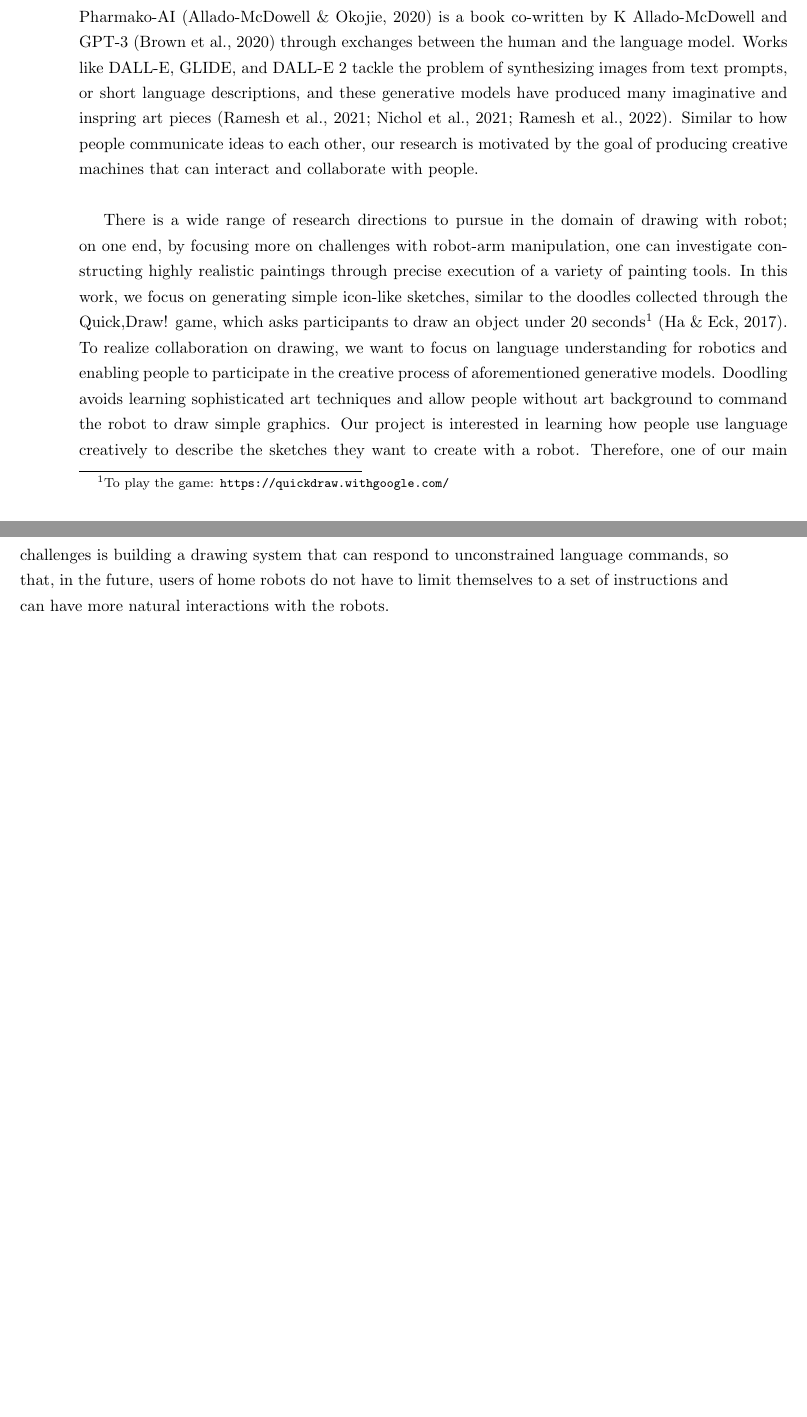
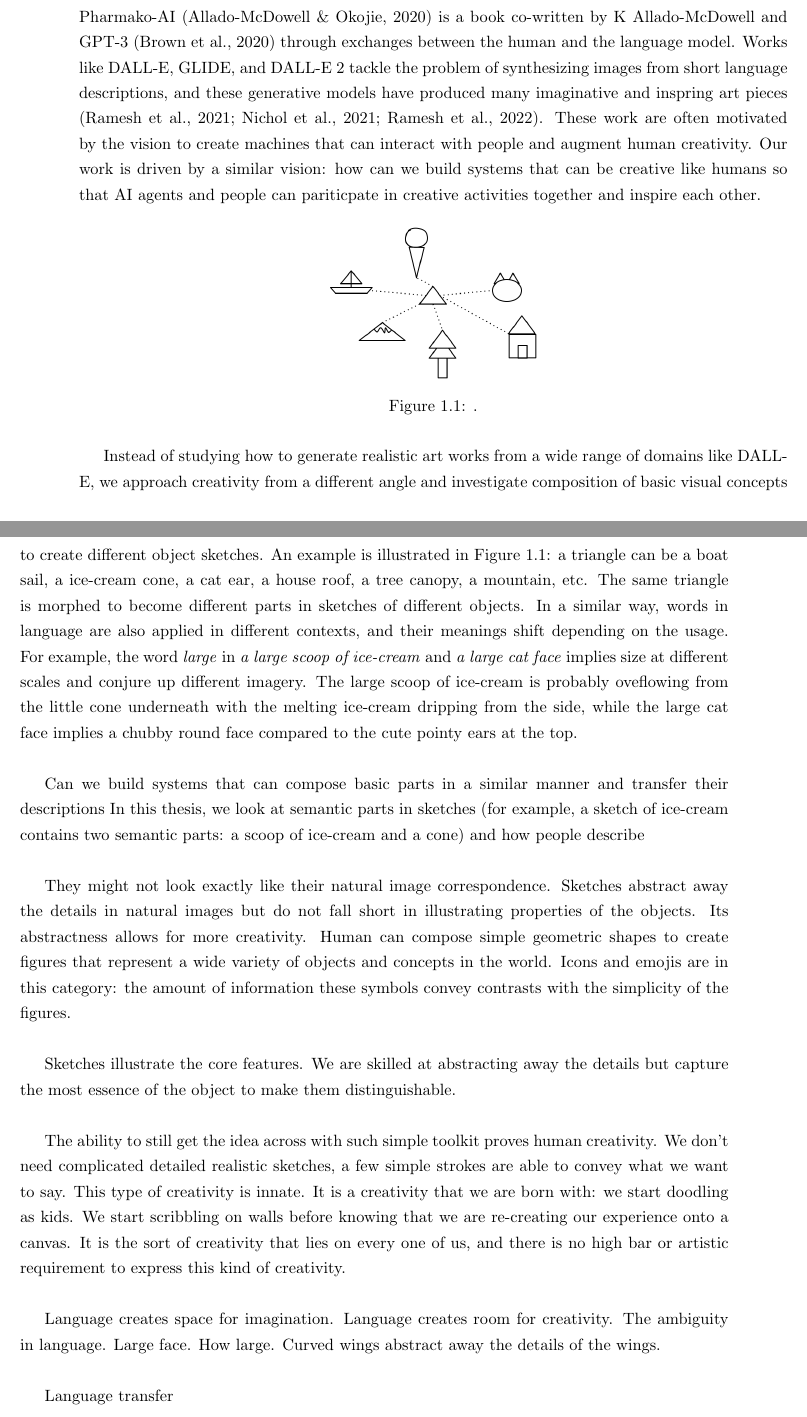
Before and after one commit to ErinZhang1998/master_thesis, a LaTeX thesis (main.tex, which reads background.tex): two parts of pages 7 and 8 of 60, joined at a grey line, cut so that both start at the same text, the shorter picture padded with empty space. Compiled offline with pdfLaTeX.

Commit message:
introduction

```diff
--- a/background.tex
+++ b/background.tex
@@ -1,22 +1,36 @@
-
-
-% Robotics have advanced significantly in the past 30 years, and while at the beginning, robots work in factories on assembly line tasks and are far from our daily lives, they have been moving closer to us and into our homes: from iRobot roomba that can sweep floors to Labrador assistive robots that can navigate around and retrieve heavy loads.
-% In the future, we would want to communicate with robots and collaborate with them on tasks, similar to how we smoothly interact with other people in completing daily chores.
-% Out of the many tasks that we can collaborate with robots on, this thesis focuses on drawing.
 Creative AI, such as using deep learning models to generate paintings and music, has been a popular research domain. Since creative activities are representative of unique human intelligence, numerous works have attempted to replicate the creative process on machines.
 For example, Pharmako-AI \citep{allado-mcdowell_okojie_2020} is a book co-written by K Allado-McDowell and GPT-3 \citep{gpt3} through exchanges between the human and the language model.
-Works like DALL-E, GLIDE, and DALL-E 2 tackle the problem of synthesizing images from text prompts, or short language descriptions, and these generative models have produced many imaginative and inspring art pieces \citep{dallePaper,glidePaper,dalle2Paper}.
-% Since creative activities are carried out not only in solitude, we attempt to investigate at the intersection of human-robot interaction (HRI) and creative AI.
-Similar to how people communicate ideas to each other, our research is motivated by the goal of producing creative machines that can interact and collaborate with people.
-% As humans, we sparked each other's imagination. Song writers compose songs together, painters seek inspiration from their peers. We communicate our ideas to others, and it would be nice if creative machines can communicate with us. The idea that machines have by themselves a creative voice and a way of executing, interpreting, expanding on the short language prompt is enigmatic.
-% There have not been a lack of work on drawing and creative art. Proliferous amount of work on generative models, not mentioning the countless GAN-based generative models, such as StyleGAN. With the emergence of CLIP, work like StyleCLIP utilizes the rich joint embeddings space of vision and language to create art works.
+Works like DALL-E, GLIDE, and DALL-E 2 tackle the problem of synthesizing images from short language descriptions, and these generative models have produced many imaginative and inspring art pieces \citep{dallePaper,glidePaper,dalle2Paper}.
+These work are often motivated by the vision to create machines that can interact with people and augment human creativity.
+Our work is driven by a similar vision: how can we build systems that can be creative like humans so that AI agents and people can pariticpate in creative activities together and inspire each other.
 
-There is a wide range of research directions to pursue in the domain of drawing with robot; on one end, by focusing more on challenges with robot-arm manipulation, one can investigate constructing highly realistic paintings through precise execution of a variety of painting tools.
-In this work, we focus on generating simple icon-like sketches, similar to the doodles collected through the Quick,Draw! game, which asks participants to draw an object under 20 seconds\footnote{To play the game: \url{https://quickdraw.withgoogle.com/}} \citep{ha2017neural}.
-To realize collaboration on drawing, we want to focus on language understanding for robotics and enabling people to participate in the creative process of aforementioned generative models. Doodling avoids learning sophisticated art techniques and allow people without art background to command the robot to draw simple graphics. Our project is interested in learning how people use language creatively to describe the sketches they want to create with a robot.
-Therefore, one of our main challenges is building a drawing system that can respond to unconstrained language commands, so that, in the future, users of home robots do not have to limit themselves to a set of instructions and can have more natural interactions with the robots.
+\begin{figure*}[!htb]
+\centering
+\includegraphics[width=.3\linewidth]{introduction/sketch_composition.png}
+\caption{.}
+\label{introduction.composition}
+\end{figure*}
 
-% More so, we are motivated by how kids draw. Children start drawing from an early age, even before their language system has fully established, they are using symbols to represent things they experience in this world. It is almost an instinctual activity that is carved into our nature. A clear progression from simple scribbles to sophisticated composition of shapes. What is more inspiring is how children are able to describe to adults their creations and in these exchanges, metaphorical expressions emerges, indicating that they understand the interaction of abstract shapes and concrete objects. This activity of projecting the high dimensional real-world experience down to the two-dimensional canvas showcases the achievement of human creativity. The completed processes that hide beneath the simple stroke lines of children art are yet to be understood. Inspired by this intriguing activity, we want to build robots that can draw with us, take as input our descriptions of the objects being drawn, and understand sentences like I want to show a large head for the angel. We want humans and machines to all be part of the creative process.
+Instead of studying how to generate realistic art works from a wide range of domains like DALL-E, we approach creativity from a different angle and investigate composition of basic visual concepts to create different object sketches.
+An example is illustrated in Figure \ref{introduction.composition}: a triangle can be a boat sail, a ice-cream cone, a cat ear, a house roof, a tree canopy, a mountain, etc. The same triangle is morphed to become different parts in sketches of different objects.
+In a similar way, words in language are also applied in different contexts, and their meanings shift depending on the usage. For example, the word \textit{large} in \textit{a large scoop of ice-cream} and \textit{a large cat face} implies size at different scales and conjure up different imagery. The large scoop of ice-cream is probably oveflowing from the little cone underneath with the melting ice-cream dripping from the side, while the large cat face implies a chubby round face compared to the cute pointy ears at the top.
 
+Can we build systems that can compose basic parts in a similar manner and transfer their descriptions
+In this thesis, we look at semantic parts in sketches (for example, a sketch of ice-cream contains two semantic parts: a scoop of ice-cream and a cone) and how people describe
 
-% What inspired us to choose sketch was a session we conducted with another student studying Graphics. Initially, we set up the session to get a sense of how difficult it was to teach someone to draw with only language commands, and along the way, we discovered that generating real-looking sketches are very difficult without visual demonstrations from the instructors, but creating emoji-looking icons is more do-able. What is more interesting is that, icons are intrinsically abstract in that general geometric shapes like circles and rectangles are used for different objects and convey different meanings in different context. For example, a person can draw a circle to represent a left eye or to represent a face. Moreover, a face can be of different shapes: circular, oval, triangular, etc. This abstract nature of icon-like sketches is something interesting that we wish to explore, so we want to collect a dataset of sketches done by humans but, most importantly, we want to track the steps people take to complete them so that we can achieve the goal of drawing together with a robot.
+% [B]
+They might not look exactly like their natural image correspondence.
+Sketches abstract away the details in natural images but do not fall short in illustrating properties of the objects. Its abstractness allows for more creativity.
+Human can compose simple geometric shapes to create figures that represent a wide variety of objects and concepts in the world. Icons and emojis are in this category: the amount of information these symbols convey contrasts with the simplicity of the figures.
+
+% [B]
+Sketches illustrate the core features. We are skilled at abstracting away the details but capture the most essence of the object to make them distinguishable.
+
+% [B]
+The ability to still get the idea across with such simple toolkit proves human creativity. We don't need complicated detailed realistic sketches, a few simple strokes are able to convey what we want to say. This type of creativity is innate. It is a creativity that we are born with: we start doodling as kids. We start scribbling on walls before knowing that we are re-creating our experience onto a canvas. It is the sort of creativity that lies on every one of us, and there is no high bar or artistic requirement to express this kind of creativity.
+
+% [B]
+Language creates space for imagination. Language creates room for creativity. The ambiguity in language. Large face. How large. Curved wings abstract away the details of the wings.
+
+% [B]
+Language transfer
```
Also changed, not shown: introduction/sketch_composition.png (added), main.pdf, 6 other files.
